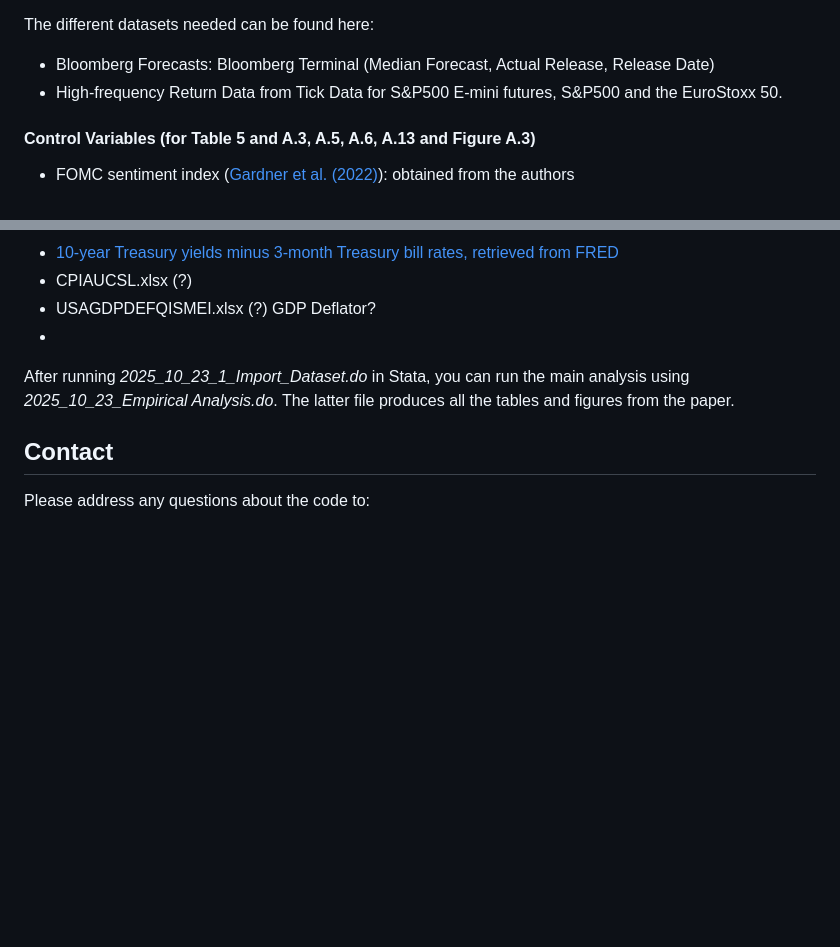
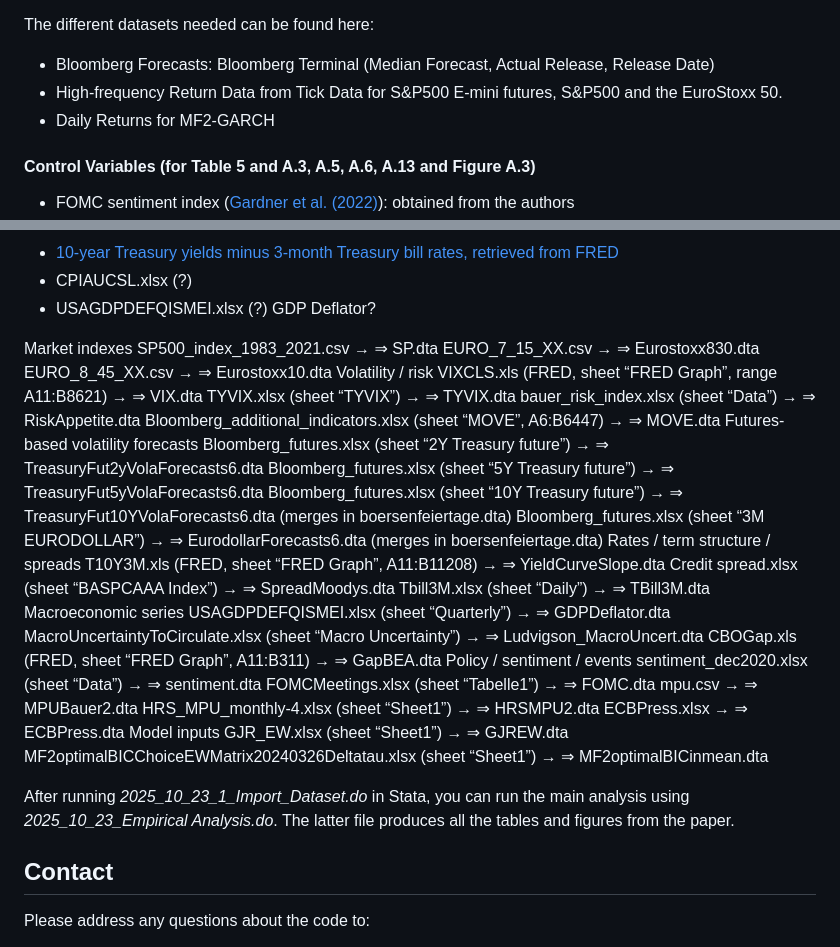
Before and after one commit to juliustheodor/long-term-volatility-news, a Markdown page: README.md, 2 parts joined by grey strips. Drawn GitHub-style; blank space fills up the shorter version.

```diff
--- a/README.md
+++ b/README.md
@@ -12,6 +12,7 @@ While the high-frequency return data (purchased from TickData) and the announcem
 The different datasets needed can be found here:
 * Bloomberg Forecasts: Bloomberg Terminal (Median Forecast, Actual Release, Release Date)
 * High-frequency Return Data from Tick Data for S&P500 E-mini futures, S&P500 and the EuroStoxx 50.
+* Daily Returns for MF2-GARCH
 
 #### Control Variables (for Table 5 and A.3, A.5, A.6, A.13 and Figure A.3)
 * FOMC sentiment index ([Gardner et al. (2022)](https://www.sciencedirect.com/science/article/pii/S0304407621002530)): obtained from the authors
@@ -28,7 +29,38 @@ The different datasets needed can be found here:
 * [10-year Treasury yields minus 3-month Treasury bill rates, retrieved from FRED](https://fred.stlouisfed.org/series/T10Y3M)
 * CPIAUCSL.xlsx (?)
 * USAGDPDEFQISMEI.xlsx (?) GDP Deflator?
-*
+
+Market indexes
+SP500_index_1983_2021.csv → ⇒ SP.dta
+EURO_7_15_XX.csv → ⇒ Eurostoxx830.dta
+EURO_8_45_XX.csv → ⇒ Eurostoxx10.dta
+Volatility / risk
+VIXCLS.xls (FRED, sheet “FRED Graph”, range A11:B8621) → ⇒ VIX.dta
+TYVIX.xlsx (sheet “TYVIX”) → ⇒ TYVIX.dta
+bauer_risk_index.xlsx (sheet “Data”) → ⇒ RiskAppetite.dta
+Bloomberg_additional_indicators.xlsx (sheet “MOVE”, A6:B6447) → ⇒ MOVE.dta
+Futures-based volatility forecasts
+Bloomberg_futures.xlsx (sheet “2Y Treasury future”) → ⇒ TreasuryFut2yVolaForecasts6.dta
+Bloomberg_futures.xlsx (sheet “5Y Treasury future”) → ⇒ TreasuryFut5yVolaForecasts6.dta
+Bloomberg_futures.xlsx (sheet “10Y Treasury future”) → ⇒ TreasuryFut10YVolaForecasts6.dta (merges in boersenfeiertage.dta)
+Bloomberg_futures.xlsx (sheet “3M EURODOLLAR”) → ⇒ EurodollarForecasts6.dta (merges in boersenfeiertage.dta)
+Rates / term structure / spreads
+T10Y3M.xls (FRED, sheet “FRED Graph”, A11:B11208) → ⇒ YieldCurveSlope.dta
+Credit spread.xlsx (sheet “BASPCAAA Index”) → ⇒ SpreadMoodys.dta
+Tbill3M.xlsx (sheet “Daily”) → ⇒ TBill3M.dta
+Macroeconomic series
+USAGDPDEFQISMEI.xlsx (sheet “Quarterly”) → ⇒ GDPDeflator.dta
+MacroUncertaintyToCirculate.xlsx (sheet “Macro Uncertainty”) → ⇒ Ludvigson_MacroUncert.dta
+CBOGap.xls (FRED, sheet “FRED Graph”, A11:B311) → ⇒ GapBEA.dta
+Policy / sentiment / events
+sentiment_dec2020.xlsx (sheet “Data”) → ⇒ sentiment.dta
+FOMCMeetings.xlsx (sheet “Tabelle1”) → ⇒ FOMC.dta
+mpu.csv → ⇒ MPUBauer2.dta
+HRS_MPU_monthly-4.xlsx (sheet “Sheet1”) → ⇒ HRSMPU2.dta
+ECBPress.xlsx → ⇒ ECBPress.dta
+Model inputs
+GJR_EW.xlsx (sheet “Sheet1”) → ⇒ GJREW.dta
+MF2optimalBICChoiceEWMatrix20240326Deltatau.xlsx (sheet “Sheet1”) → ⇒ MF2optimalBICinmean.dta
 
 After running _2025_10_23_1_Import_Dataset.do_ in Stata, you can run the main analysis using _2025_10_23_Empirical Analysis.do_. The latter file produces all the tables and figures from the paper.
 
```
